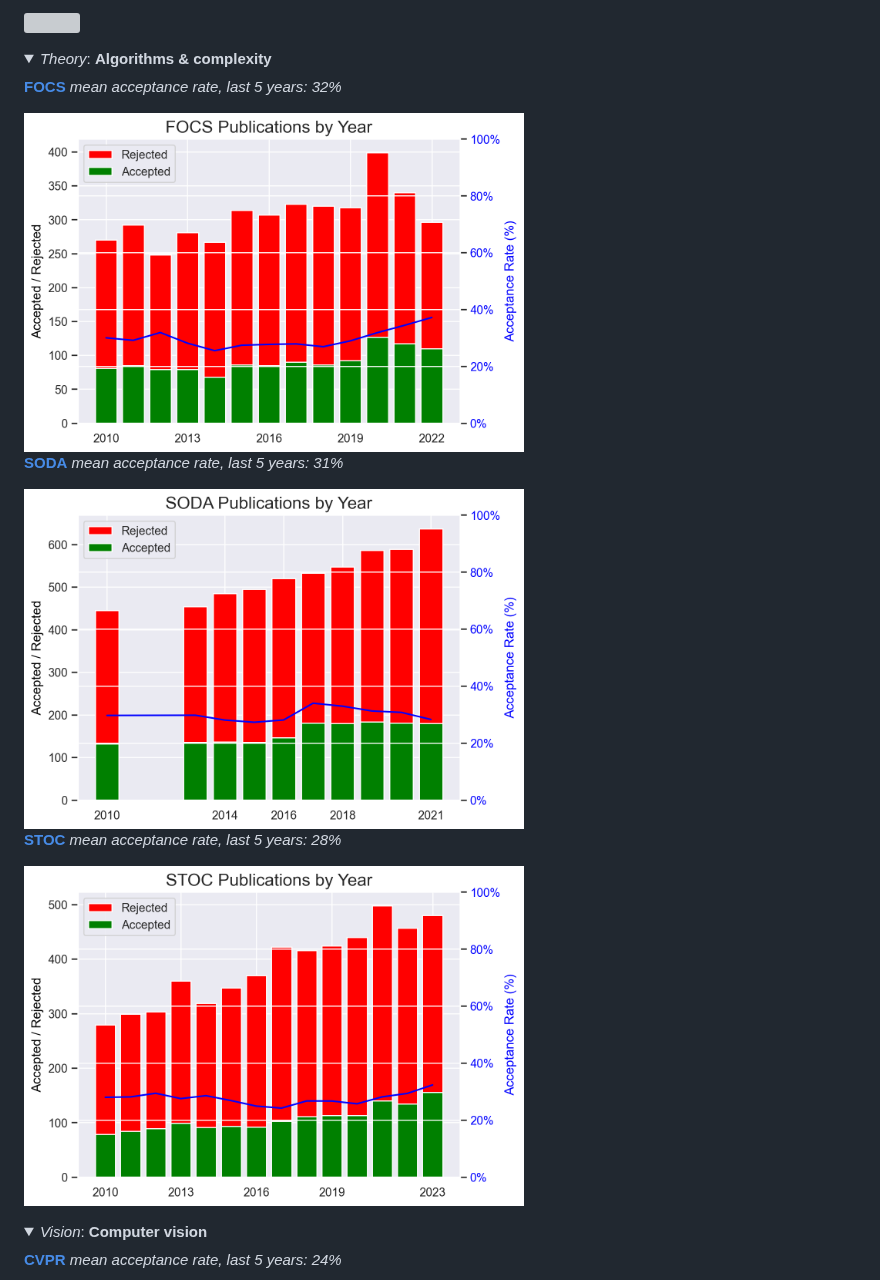
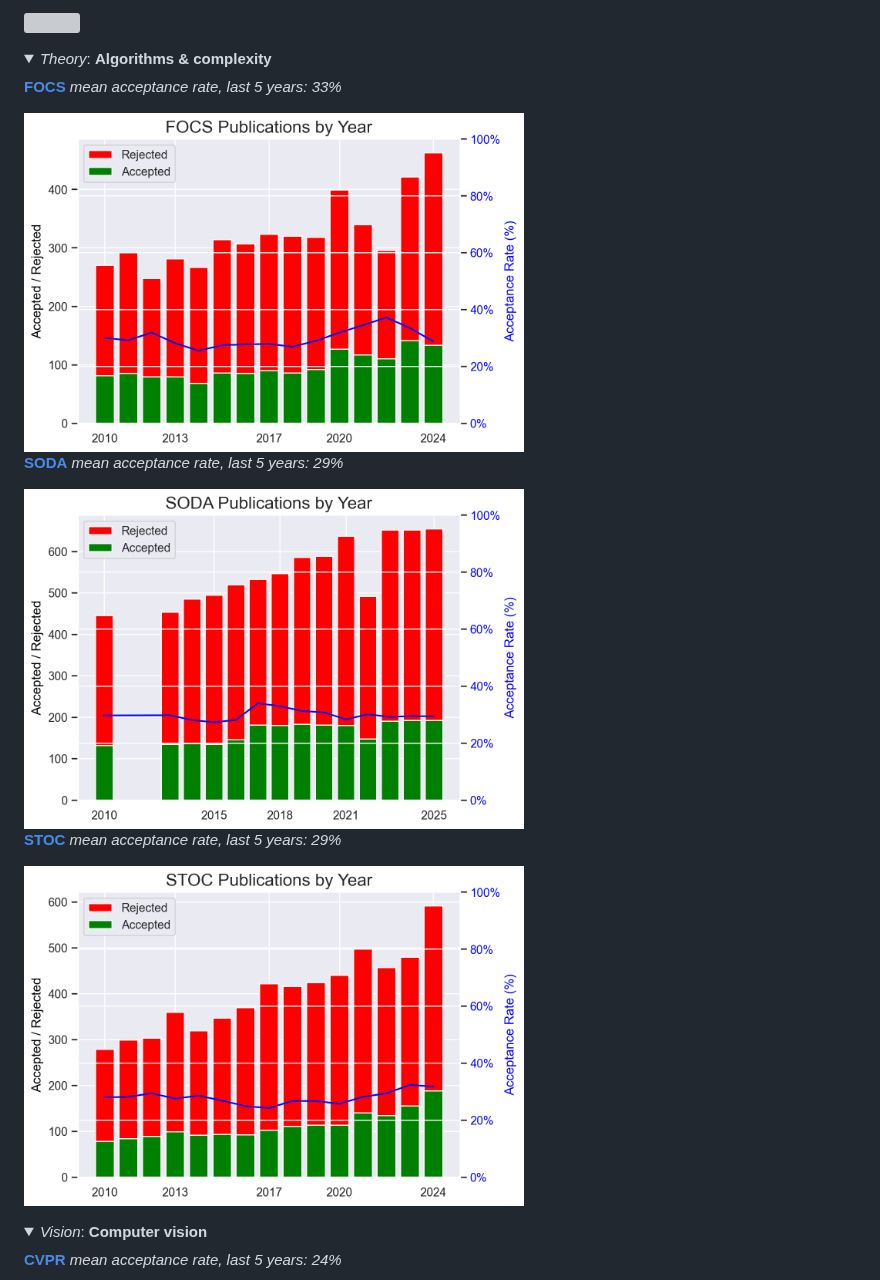
Before and after one commit to emeryberger/csconferences, a Markdown page: README.md, the part around the change. Rendered like a GitHub page; pictures changed too: graphs/FOCS.png, graphs/SODA.png, graphs/STOC.png; folded sections open; grey boxes are pictures that could not be loaded.

Commit message:
Updated theory.

```diff
--- a/README.md
+++ b/README.md
@@ -320,15 +320,15 @@
 </summary>
 <A NAME="FOCS"></A>
 <P><B><A HREF="https://dblp.org/db/conf/focs/index.html">FOCS</A></B>
- <em>mean acceptance rate, last 5 years: 32%</em></P>
+ <em>mean acceptance rate, last 5 years: 33%</em></P>
 <IMG SRC="https://github.com/emeryberger/csconferences/blob/main/graphs/FOCS.png?raw=true" WIDTH="500">
 <A NAME="SODA"></A>
 <P><B><A HREF="https://dblp.org/db/conf/soda/index.html">SODA</A></B>
- <em>mean acceptance rate, last 5 years: 31%</em></P>
+ <em>mean acceptance rate, last 5 years: 29%</em></P>
 <IMG SRC="https://github.com/emeryberger/csconferences/blob/main/graphs/SODA.png?raw=true" WIDTH="500">
 <A NAME="STOC"></A>
 <P><B><A HREF="https://dblp.org/db/conf/stoc/index.html">STOC</A></B>
- <em>mean acceptance rate, last 5 years: 28%</em></P>
+ <em>mean acceptance rate, last 5 years: 29%</em></P>
 <IMG SRC="https://github.com/emeryberger/csconferences/blob/main/graphs/STOC.png?raw=true" WIDTH="500">
 </details>
 <details>
```
Also changed, not shown: 4 other files.
